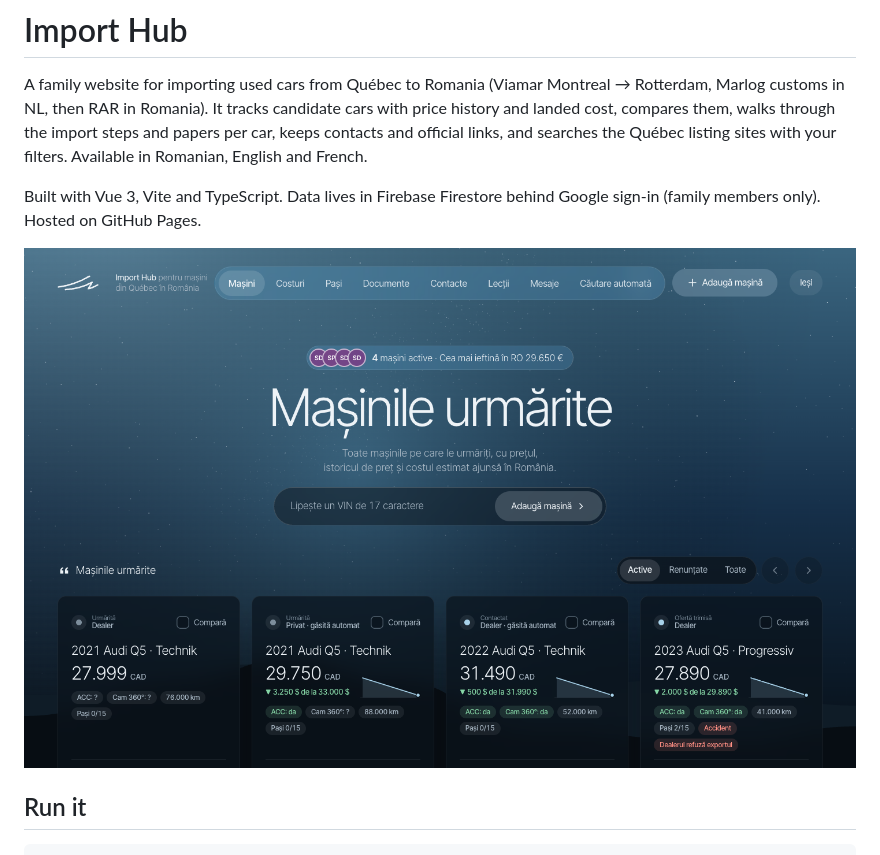
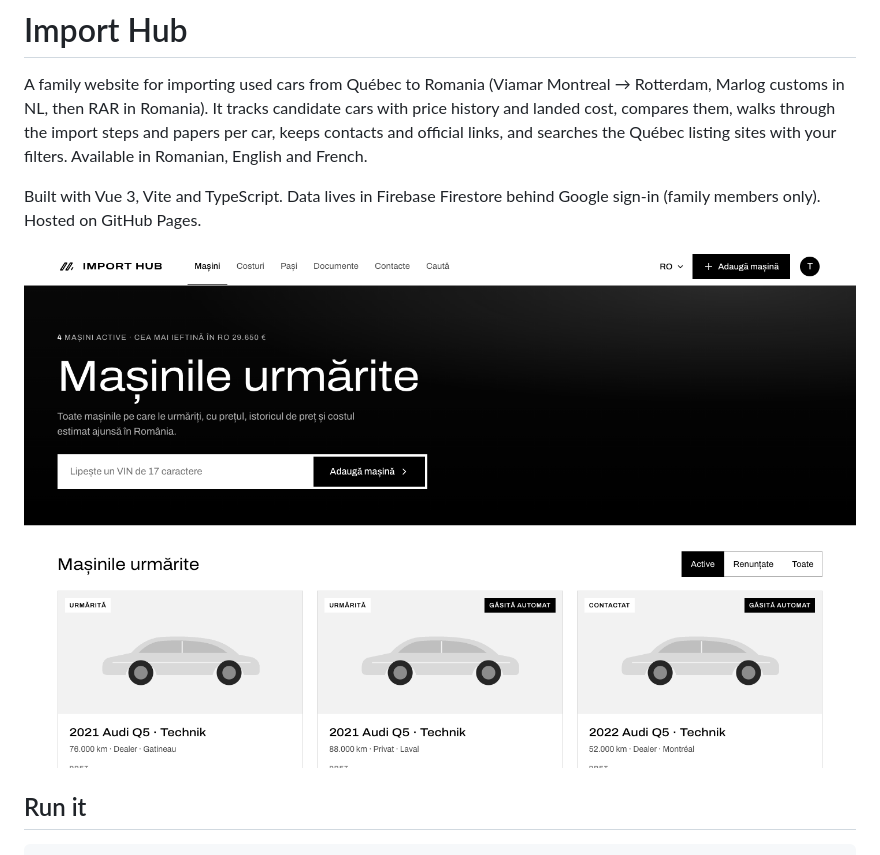
Before and after one commit to catalinandrei02/import-hub, a Markdown page: README.md, the part around the change. GitHub-like rendering; pictures changed too: docs/cars-1440-dark.png (deleted), docs/cars-1440.png (added).

```diff
--- a/README.md
+++ b/README.md
@@ -4,7 +4,7 @@ A family website for importing used cars from Québec to Romania (Viamar Montrea
 
 Built with Vue 3, Vite and TypeScript. Data lives in Firebase Firestore behind Google sign-in (family members only). Hosted on GitHub Pages.
 
-![Cars section, dark](docs/cars-1440-dark.png)
+![Cars section](docs/cars-1440.png)
 
 ## Run it
 
```
Also changed, not shown: CLAUDE.md (+1 -1 lines), 14 other files.
